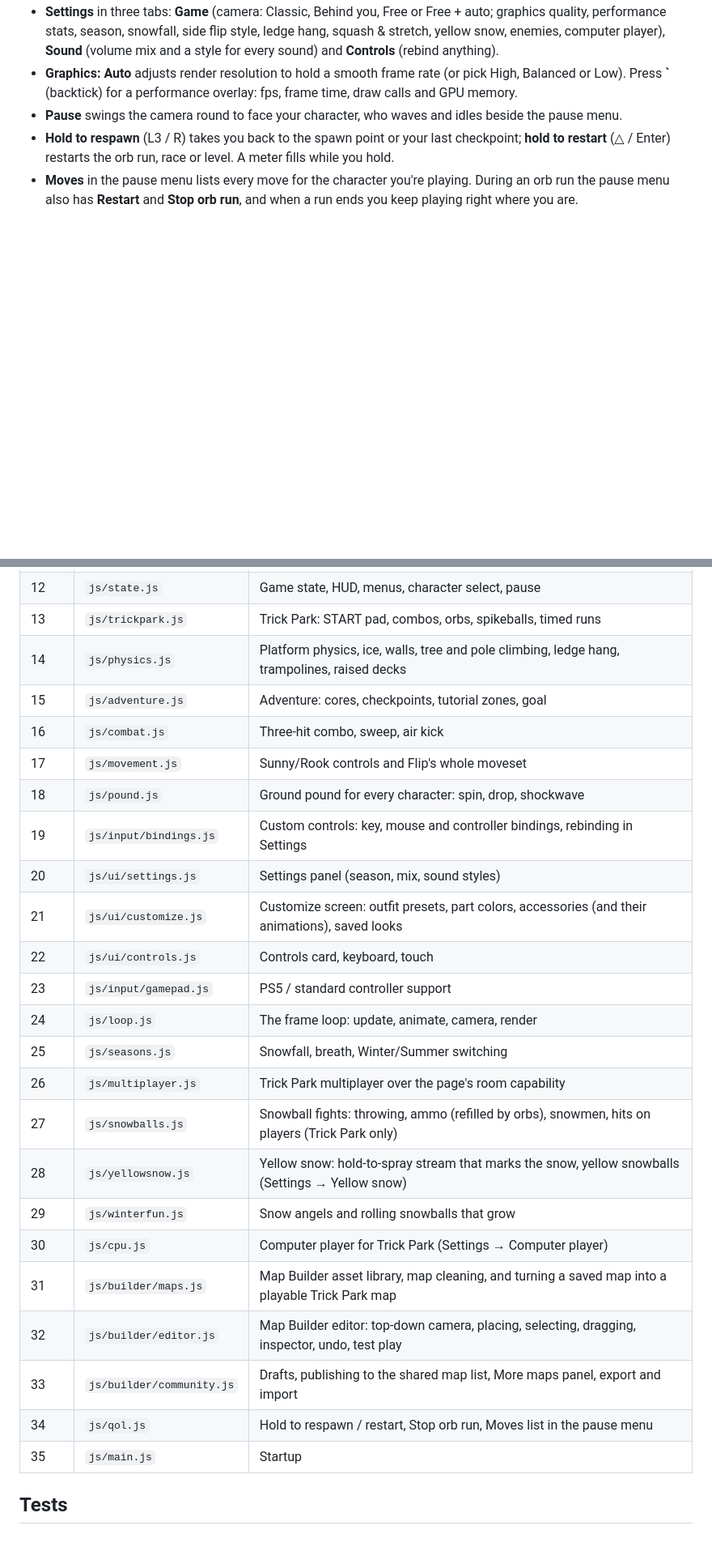
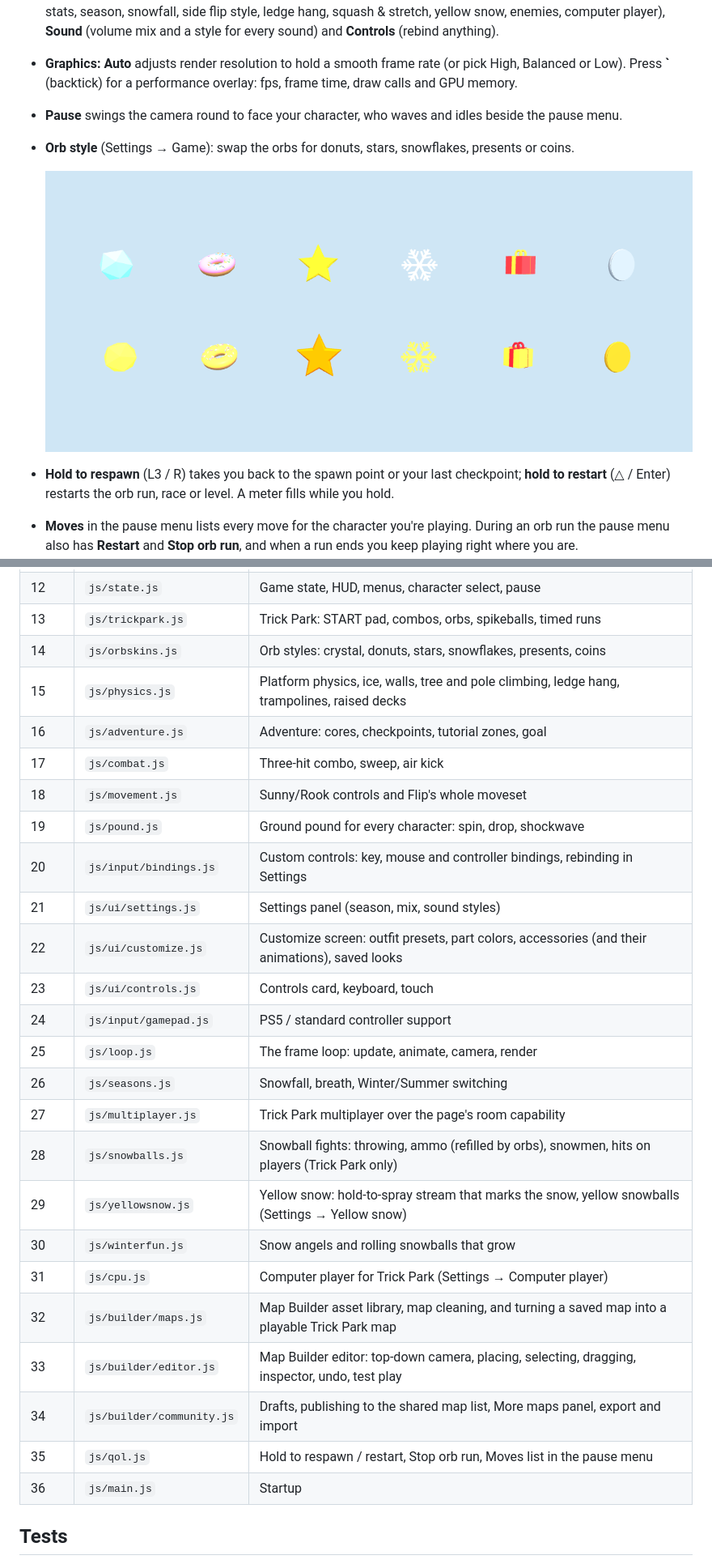
Before and after one commit to DamonSea/snowball-wars, a Markdown page: README.md, 2 parts joined by grey strips. Shown at 81% size. GitHub-like rendering; pictures changed too: media/orb-styles.png (added); blank space fills up the shorter version.

Commit message:
2.17.0: orb styles (crystal, donuts, stars, snowflakes, presents, coins)
Co-Authored-By: Claude Opus 5.5 <noreply@anthropic.com>
Claude-Session: https://claude.ai/code/session_01SxDArWDFzscbpHeAT2armF

```diff
--- a/README.md
+++ b/README.md
@@ -121,6 +121,9 @@ needs Flip's or Nova's full moveset (and guard rails help).
 - **Settings** in three tabs: **Game** (camera: Classic, Behind you, Free or Free + auto; graphics quality, performance stats, season, snowfall, side flip style, ledge hang, squash & stretch, yellow snow, enemies, computer player), **Sound** (volume mix and a style for every sound) and **Controls** (rebind anything).
 - **Graphics: Auto** adjusts render resolution to hold a smooth frame rate (or pick High, Balanced or Low). Press **`** (backtick) for a performance overlay: fps, frame time, draw calls and GPU memory.
 - **Pause** swings the camera round to face your character, who waves and idles beside the pause menu.
+- **Orb style** (Settings → Game): swap the orbs for donuts, stars, snowflakes, presents or coins.
+
+  ![Orb styles](media/orb-styles.png)
 - **Hold to respawn** (L3 / R) takes you back to the spawn point or your last checkpoint; **hold to restart** (△ / Enter) restarts the orb run, race or level. A meter fills while you hold.
 - **Moves** in the pause menu lists every move for the character you're playing. During an orb run the pause menu also has **Restart** and **Stop orb run**, and when a run ends you keep playing right where you are.
 
@@ -151,28 +154,29 @@ by files above it. Nothing is bundled.
 | 11 | `js/content-ready.js` | Picks the current level and map once all are registered |
 | 12 | `js/state.js` | Game state, HUD, menus, character select, pause |
 | 13 | `js/trickpark.js` | Trick Park: START pad, combos, orbs, spikeballs, timed runs |
-| 14 | `js/physics.js` | Platform physics, ice, walls, tree and pole climbing, ledge hang, trampolines, raised decks |
-| 15 | `js/adventure.js` | Adventure: cores, checkpoints, tutorial zones, goal |
-| 16 | `js/combat.js` | Three-hit combo, sweep, air kick |
-| 17 | `js/movement.js` | Sunny/Rook controls and Flip's whole moveset |
-| 18 | `js/pound.js` | Ground pound for every character: spin, drop, shockwave |
-| 19 | `js/input/bindings.js` | Custom controls: key, mouse and controller bindings, rebinding in Settings |
-| 20 | `js/ui/settings.js` | Settings panel (season, mix, sound styles) |
-| 21 | `js/ui/customize.js` | Customize screen: outfit presets, part colors, accessories (and their animations), saved looks |
-| 22 | `js/ui/controls.js` | Controls card, keyboard, touch |
-| 23 | `js/input/gamepad.js` | PS5 / standard controller support |
-| 24 | `js/loop.js` | The frame loop: update, animate, camera, render |
-| 25 | `js/seasons.js` | Snowfall, breath, Winter/Summer switching |
-| 26 | `js/multiplayer.js` | Trick Park multiplayer over the page's room capability |
-| 27 | `js/snowballs.js` | Snowball fights: throwing, ammo (refilled by orbs), snowmen, hits on players (Trick Park only) |
-| 28 | `js/yellowsnow.js` | Yellow snow: hold-to-spray stream that marks the snow, yellow snowballs (Settings → Yellow snow) |
-| 29 | `js/winterfun.js` | Snow angels and rolling snowballs that grow |
-| 30 | `js/cpu.js` | Computer player for Trick Park (Settings → Computer player) |
-| 31 | `js/builder/maps.js` | Map Builder asset library, map cleaning, and turning a saved map into a playable Trick Park map |
-| 32 | `js/builder/editor.js` | Map Builder editor: top-down camera, placing, selecting, dragging, inspector, undo, test play |
-| 33 | `js/builder/community.js` | Drafts, publishing to the shared map list, More maps panel, export and import |
-| 34 | `js/qol.js` | Hold to respawn / restart, Stop orb run, Moves list in the pause menu |
-| 35 | `js/main.js` | Startup |
+| 14 | `js/orbskins.js` | Orb styles: crystal, donuts, stars, snowflakes, presents, coins |
+| 15 | `js/physics.js` | Platform physics, ice, walls, tree and pole climbing, ledge hang, trampolines, raised decks |
+| 16 | `js/adventure.js` | Adventure: cores, checkpoints, tutorial zones, goal |
+| 17 | `js/combat.js` | Three-hit combo, sweep, air kick |
+| 18 | `js/movement.js` | Sunny/Rook controls and Flip's whole moveset |
+| 19 | `js/pound.js` | Ground pound for every character: spin, drop, shockwave |
+| 20 | `js/input/bindings.js` | Custom controls: key, mouse and controller bindings, rebinding in Settings |
+| 21 | `js/ui/settings.js` | Settings panel (season, mix, sound styles) |
+| 22 | `js/ui/customize.js` | Customize screen: outfit presets, part colors, accessories (and their animations), saved looks |
+| 23 | `js/ui/controls.js` | Controls card, keyboard, touch |
+| 24 | `js/input/gamepad.js` | PS5 / standard controller support |
+| 25 | `js/loop.js` | The frame loop: update, animate, camera, render |
+| 26 | `js/seasons.js` | Snowfall, breath, Winter/Summer switching |
+| 27 | `js/multiplayer.js` | Trick Park multiplayer over the page's room capability |
+| 28 | `js/snowballs.js` | Snowball fights: throwing, ammo (refilled by orbs), snowmen, hits on players (Trick Park only) |
+| 29 | `js/yellowsnow.js` | Yellow snow: hold-to-spray stream that marks the snow, yellow snowballs (Settings → Yellow snow) |
+| 30 | `js/winterfun.js` | Snow angels and rolling snowballs that grow |
+| 31 | `js/cpu.js` | Computer player for Trick Park (Settings → Computer player) |
+| 32 | `js/builder/maps.js` | Map Builder asset library, map cleaning, and turning a saved map into a playable Trick Park map |
+| 33 | `js/builder/editor.js` | Map Builder editor: top-down camera, placing, selecting, dragging, inspector, undo, test play |
+| 34 | `js/builder/community.js` | Drafts, publishing to the shared map list, More maps panel, export and import |
+| 35 | `js/qol.js` | Hold to respawn / restart, Stop orb run, Moves list in the pause menu |
+| 36 | `js/main.js` | Startup |
 
 ## Tests
 
```
Also changed, not shown: CHANGELOG.md (+7 -0 lines), 7 other files.
